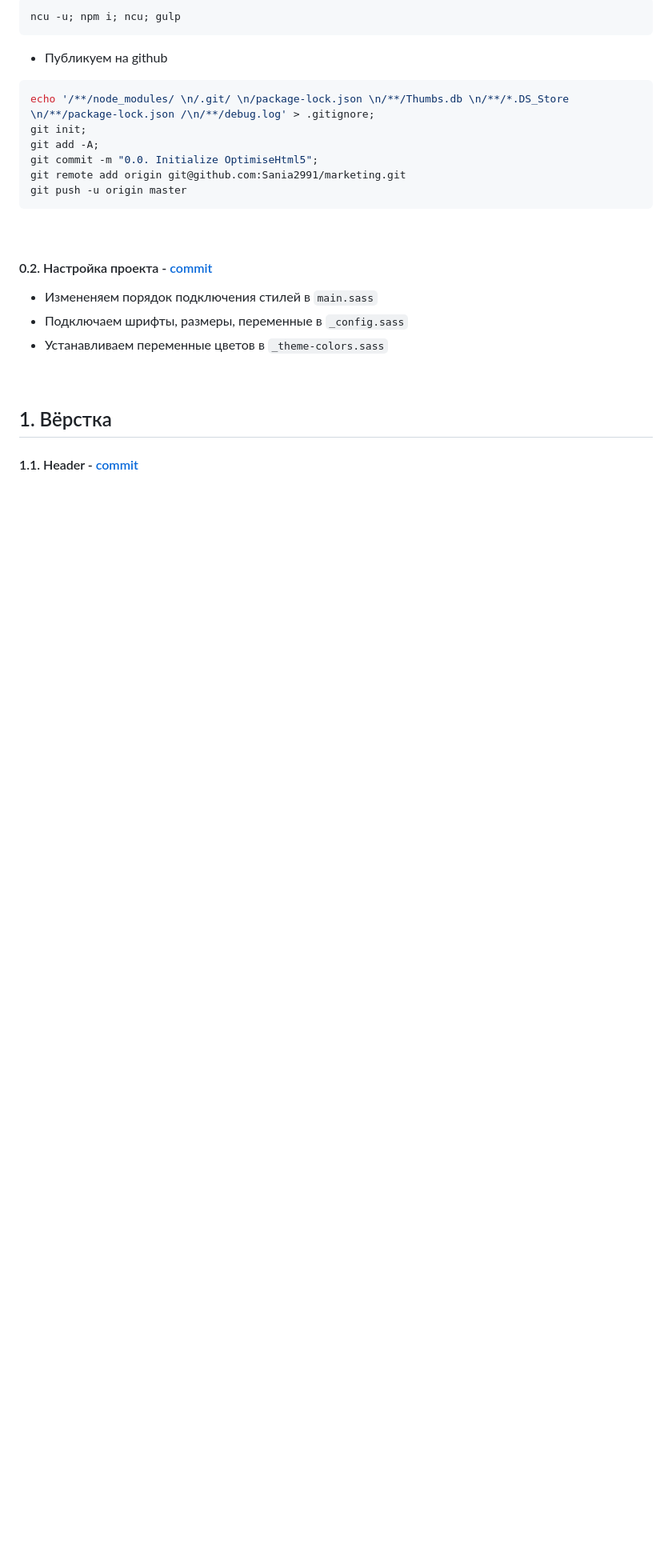
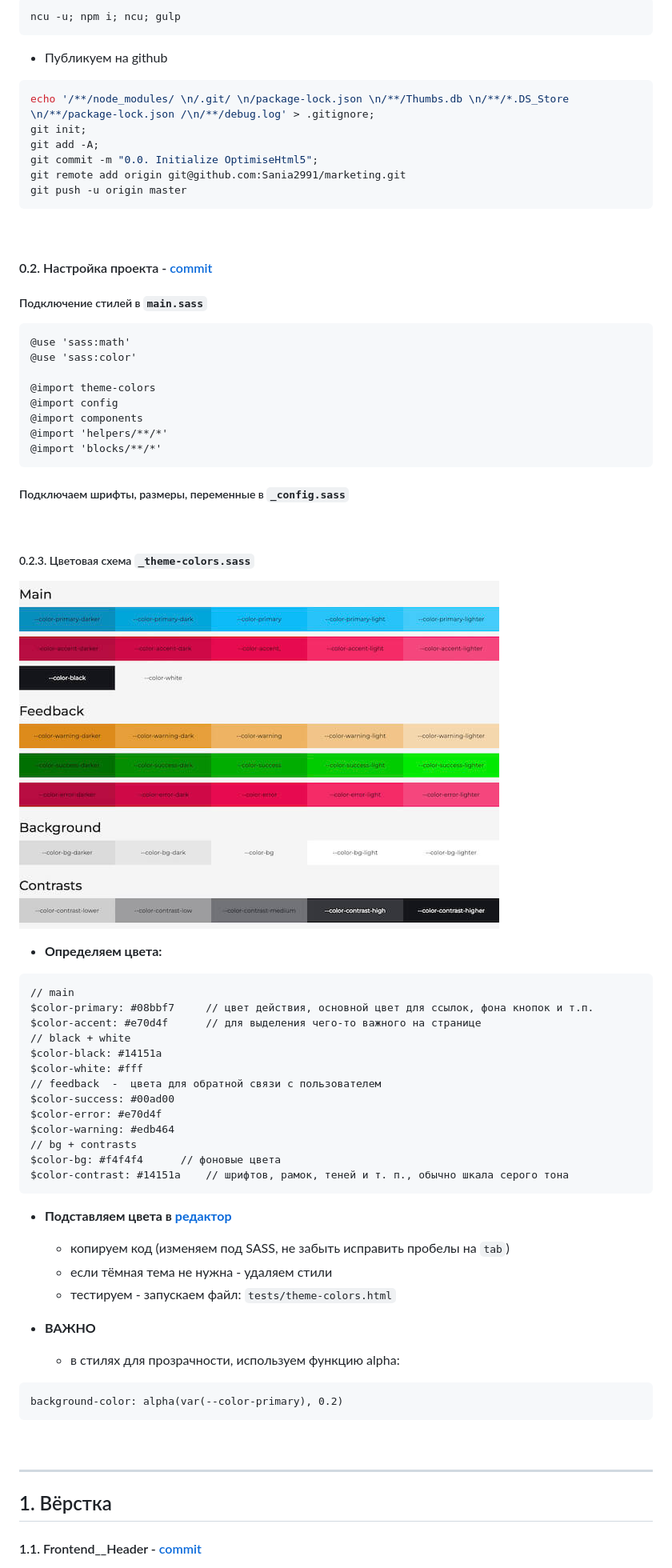
Before and after one commit to Sania2991/marketing, a Markdown page: README.md, the part around one of its changes. Shown at 80% size. GitHub-like rendering; pictures changed too: github/initialize__theme-colors.jpg (added); blank space fills up the shorter version.

Commit message:
1.2. Frontend__slider-home: Add theme-colors

````diff
--- a/README.md
+++ b/README.md
@@ -52,17 +52,63 @@ git push -u origin master
 
 <!----><a name="initialize-project"></a>
 #### 0.2. Настройка проекта - [commit](https://github.com/Sania2991/marketing/commit/1204d17ab58cf8334c1cb57f545477586e9bcc28)
-* Измененяем порядок подключения стилей в `main.sass`
-* Подключаем шрифты, размеры, переменные в `_config.sass`
-* Устанавливаем переменные цветов в `_theme-colors.sass`
+
+##### Подключение стилей в `main.sass`
+```sass
+@use 'sass:math'
+@use 'sass:color'
+
+@import theme-colors
+@import config
+@import components
+@import 'helpers/**/*'
+@import 'blocks/**/*'
+```
+
+##### Подключаем шрифты, размеры, переменные в `_config.sass`
 
 <br>
+
+##### 0.2.3. Цветовая схема `_theme-colors.sass`
+![цветовая схема](github/initialize__theme-colors.jpg)
+
+* **Определяем цвета:**
+```SASS
+// main
+$color-primary: #08bbf7		// цвет действия, основной цвет для ссылок, фона кнопок и т.п.
+$color-accent: #e70d4f		// для выделения чего-то важного на странице
+// black + white
+$color-black: #14151a
+$color-white: #fff
+// feedback  -  цвета для обратной связи с пользователем
+$color-success: #00ad00
+$color-error: #e70d4f
+$color-warning: #edb464
+// bg + contrasts
+$color-bg: #f4f4f4		// фоновые цвета
+$color-contrast: #14151a	// шрифтов, рамок, теней и т. п., обычно шкала серого тона
+```
+* **Подставляем цвета в [редактор](https://codyhouse.co/ds/globals/colors)**
+	*	копируем код (изменяем под SASS, не забыть исправить пробелы на `tab`)
+	* если тёмная тема не нужна  -  удаляем стили
+	* тестируем - запускаем файл: `tests/theme-colors.html`
+
+* **ВАЖНО**
+	* в стилях для прозрачности, используем функцию alpha:
+```sass
+background-color: alpha(var(--color-primary), 0.2)
+```
+
+
+<br>
+
+___
 
 <!----><a name="frontend"></a>
 ## 1. Вёрстка
 
 <!----><a name="frontend-header"></a>
-#### 1.1. Header - [commit](https://github.com/Sania2991/marketing/commit/6b33e6b4dda86874b9e4236eb36e17a04d67c051)
+#### 1.1. Frontend__Header - [commit](https://github.com/Sania2991/marketing/commit/6b33e6b4dda86874b9e4236eb36e17a04d67c051)
 ![область переключения слайдер](github/page-header.jpg)
 
 **Header-меню** имеет следующее поведение: сначала распологается сверху (absolute), а при прокрутке до "наблюдателей", добавляются:
````
Also changed, not shown: other parts of README.md (+1 -1 lines), 8 other files.
